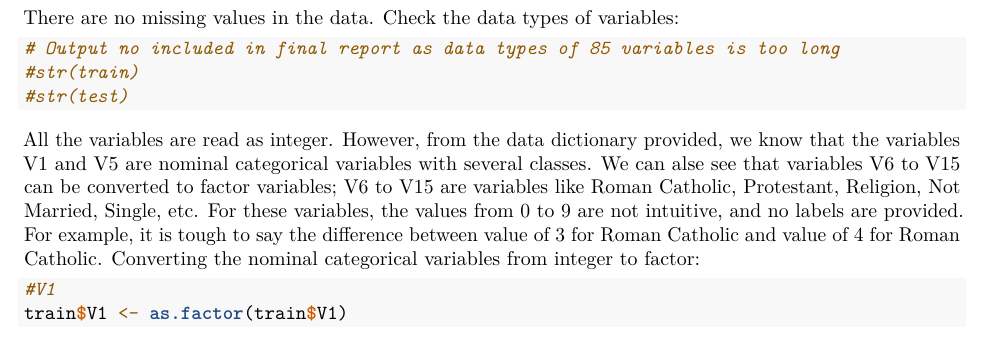
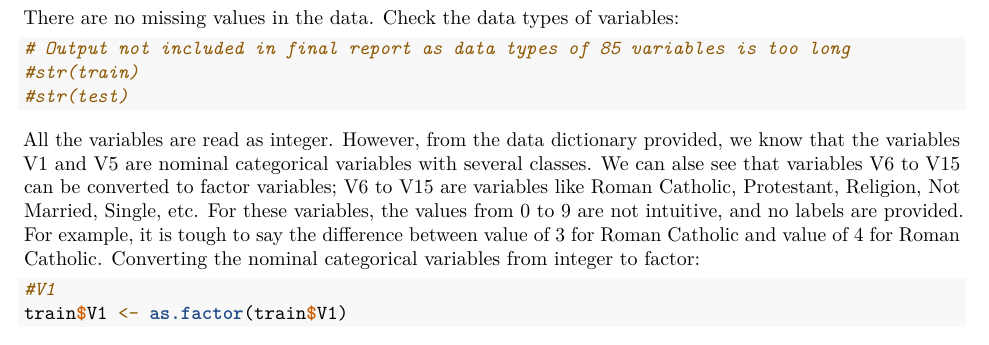
Before and after one commit to saahilbhatia/caravan-insurance-classifier, an R Markdown document (caravan-insurance-classifier.Rmd): part of page 4 of 19, cut so that both start at the same text. Rendered offline with R 4.5, knitr and Pandoc, then LaTeX, with nearby package versions; some code elsewhere in the file could not run offline; a font, style sheet, LaTeX package, included part or bibliography that could not be used is replaced or left out.

Commit message:
Update comment in R script

````diff
--- a/caravan-insurance-classifier.Rmd
+++ b/caravan-insurance-classifier.Rmd
@@ -71,7 +71,7 @@ sum(is.na(targets))
 There are no missing values in the data. Check the data types of variables:
 
 ```{r}
-# Output no included in final report as data types of 85 variables is too long
+# Output not included in final report as data types of 85 variables is too long
 #str(train)
 #str(test)
 ```
````
